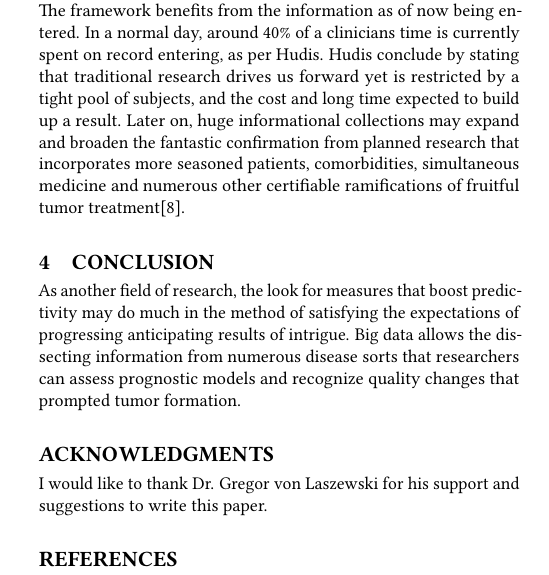
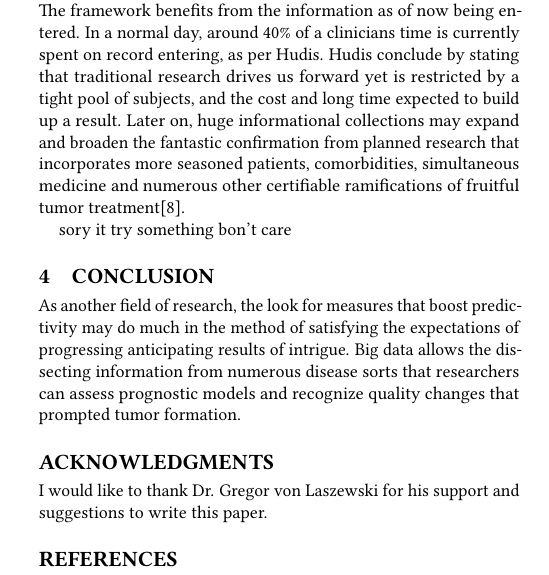
Before and after one commit to bigdata-i523/hid339, a LaTeX paper (paper1/report.tex): part of one column of page 2 of 3, cut so that both start at the same text. Compiled offline with pdfLaTeX.

Commit message:
test
testing

```diff
--- a/paper1/report.tex
+++ b/paper1/report.tex
@@ -67,7 +67,7 @@ By March 2017, almost 2 million records had been joined in the framework from 80
 Hudis conclude by stating that traditional research drives us forward yet is restricted by a tight pool of subjects, and the cost and long time expected to build up a result. Later on, huge informational collections may expand and broaden the fantastic confirmation from planned research that incorporates more seasoned patients, comorbidities, simultaneous medicine and numerous other certifiable ramifications of fruitful tumor treatment\cite{Raghupathi2014}.
 
 
-
+ sory it try something bon't care
 \section{Conclusion}
 
 As another field of research, the look for measures that boost predictivity may do much in the method of satisfying the expectations of progressing anticipating results of intrigue. Big data allows the dissecting information from numerous disease sorts that researchers can assess prognostic models and recognize quality changes that prompted tumor formation.
```
